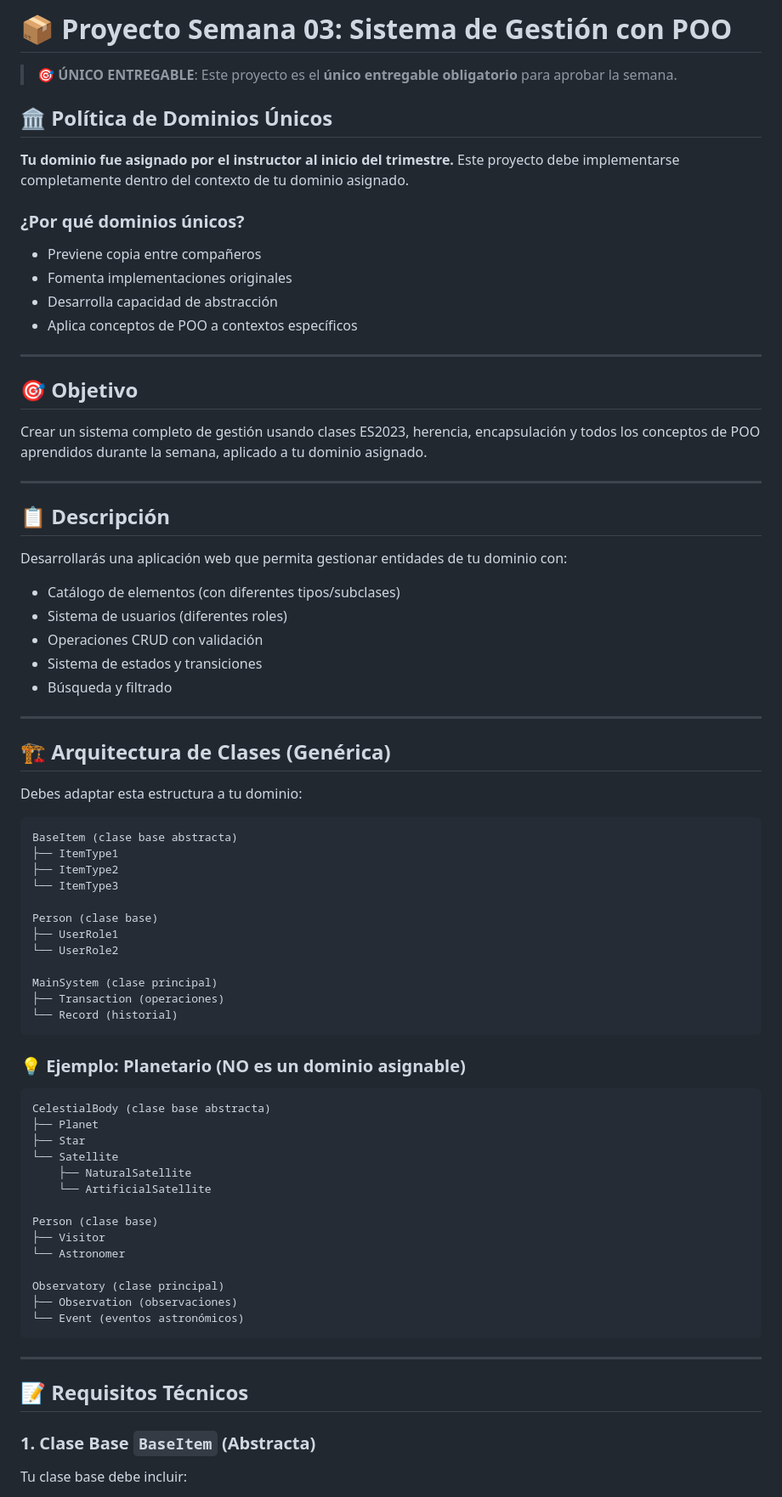
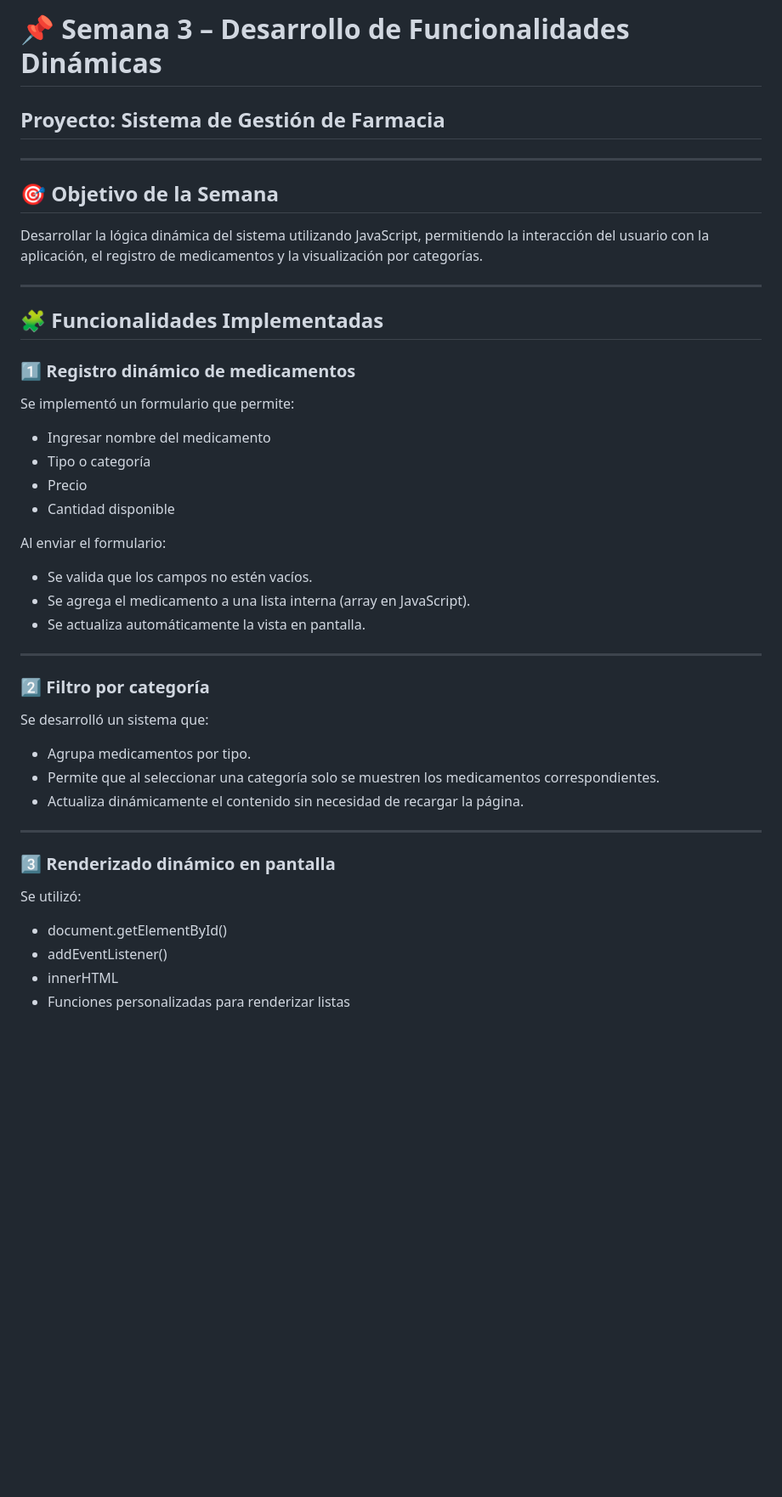
Before and after one commit to maxsurrayboll/3407186-Esteban-Banquet, a Markdown page: week 3/3-proyecto/README.md, the part around one of its changes. Shown at 85% size. GitHub-like rendering; blank space fills up the shorter version.

````diff
--- a/week 3/3-proyecto/README.md
+++ b/week 3/3-proyecto/README.md
@@ -1,81 +1,49 @@
-# 📦 Proyecto Semana 03: Sistema de Gestión con POO
-
-> **🎯 ÚNICO ENTREGABLE**: Este proyecto es el **único entregable obligatorio** para aprobar la semana.
-
-## 🏛️ Política de Dominios Únicos
-
-**Tu dominio fue asignado por el instructor al inicio del trimestre.** Este proyecto debe implementarse completamente dentro del contexto de tu dominio asignado.
-
-### ¿Por qué dominios únicos?
-
-- Previene copia entre compañeros
-- Fomenta implementaciones originales
-- Desarrolla capacidad de abstracción
-- Aplica conceptos de POO a contextos específicos
+# 📌 Semana 3 – Desarrollo de Funcionalidades Dinámicas
+## Proyecto: Sistema de Gestión de Farmacia
 
 ---
 
-## 🎯 Objetivo
+## 🎯 Objetivo de la Semana
 
-Crear un sistema completo de gestión usando clases ES2023, herencia, encapsulación y todos los conceptos de POO aprendidos durante la semana, aplicado a tu dominio asignado.
+Desarrollar la lógica dinámica del sistema utilizando JavaScript, permitiendo la interacción del usuario con la aplicación, el registro de medicamentos y la visualización por categorías.
 
 ---
 
-## 📋 Descripción
+## 🧩 Funcionalidades Implementadas
 
-Desarrollarás una aplicación web que permita gestionar entidades de tu dominio con:
+### 1️⃣ Registro dinámico de medicamentos
 
-- Catálogo de elementos (con diferentes tipos/subclases)
-- Sistema de usuarios (diferentes roles)
-- Operaciones CRUD con validación
-- Sistema de estados y transiciones
-- Búsqueda y filtrado
+Se implementó un formulario que permite:
+
+- Ingresar nombre del medicamento
+- Tipo o categoría
+- Precio
+- Cantidad disponible
+
+Al enviar el formulario:
+
+- Se valida que los campos no estén vacíos.
+- Se agrega el medicamento a una lista interna (array en JavaScript).
+- Se actualiza automáticamente la vista en pantalla.
 
 ---
 
-## 🏗️ Arquitectura de Clases (Genérica)
+### 2️⃣ Filtro por categoría
 
-Debes adaptar esta estructura a tu dominio:
+Se desarrolló un sistema que:
 
-```
-BaseItem (clase base abstracta)
-├── ItemType1
-├── ItemType2
-└── ItemType3
-
-Person (clase base)
-├── UserRole1
-└── UserRole2
-
-MainSystem (clase principal)
-├── Transaction (operaciones)
-└── Record (historial)
-```
-
-### 💡 Ejemplo: Planetario (NO es un dominio asignable)
-
-```
-CelestialBody (clase base abstracta)
-├── Planet
-├── Star
-└── Satellite
-    ├── NaturalSatellite
-    └── ArtificialSatellite
-
-Person (clase base)
-├── Visitor
-└── Astronomer
-
-Observatory (clase principal)
-├── Observation (observaciones)
-└── Event (eventos astronómicos)
-```
+- Agrupa medicamentos por tipo.
+- Permite que al seleccionar una categoría solo se muestren los medicamentos correspondientes.
+- Actualiza dinámicamente el contenido sin necesidad de recargar la página.
 
 ---
 
-## 📝 Requisitos Técnicos
+### 3️⃣ Renderizado dinámico en pantalla
 
-### 1. Clase Base `BaseItem` (Abstracta)
+Se utilizó:
 
-Tu clase base debe incluir:
+- document.getElementById()
+- addEventListener()
+- innerHTML
+- Funciones personalizadas para renderizar listas
 
````
Also changed, not shown: other parts of week 3/3-proyecto/README.md (+43 -232 lines).
